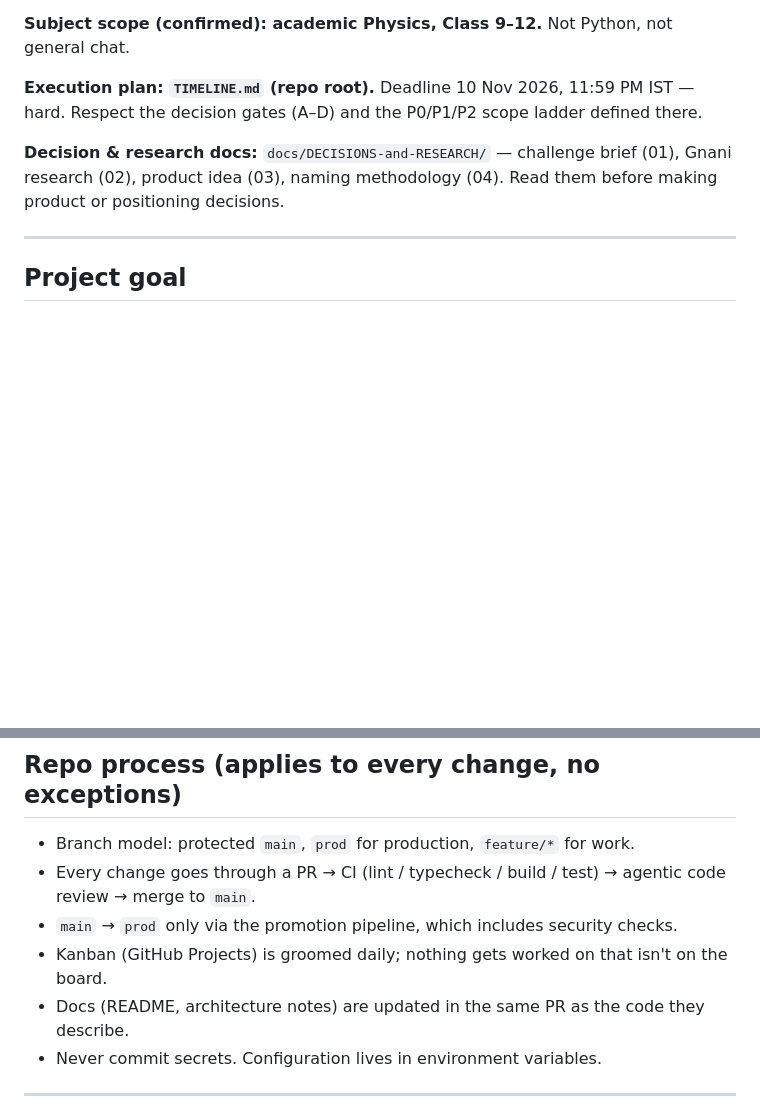
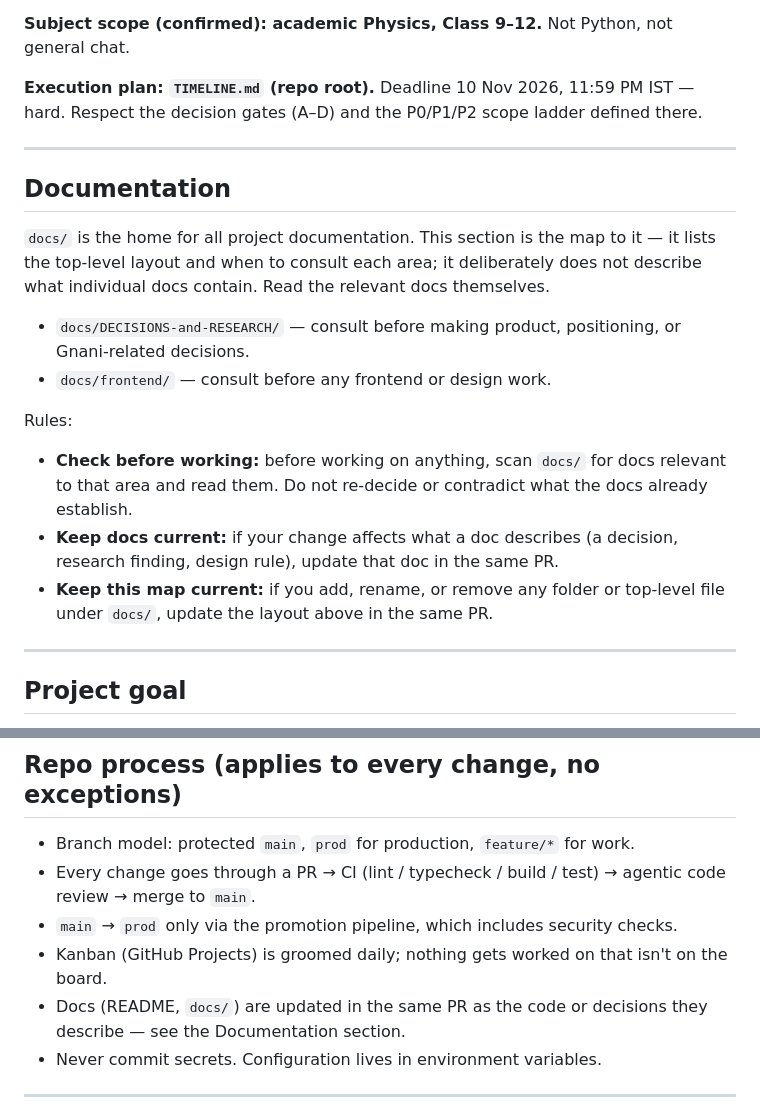
Before and after one commit to architgore050/zivon, a Markdown page: AGENTS.md, 2 parts joined by grey strips. Drawn GitHub-style; blank space fills up the shorter version.

Commit message:
updated AGENTS.md to utilize docs correctly

```diff
--- a/AGENTS.md
+++ b/AGENTS.md
@@ -8,7 +8,19 @@ This project is being built for the **Great Indian AI Internship Challenge** by
 
 **Execution plan: `TIMELINE.md` (repo root).** Deadline 10 Nov 2026, 11:59 PM IST — hard. Respect the decision gates (A–D) and the P0/P1/P2 scope ladder defined there.
 
-**Decision & research docs:** `docs/DECISIONS-and-RESEARCH/` — challenge brief (01), Gnani research (02), product idea (03), naming methodology (04). Read them before making product or positioning decisions.
+---
+
+## Documentation
+
+`docs/` is the home for all project documentation. This section is the map to it — it lists the top-level layout and when to consult each area; it deliberately does not describe what individual docs contain. Read the relevant docs themselves.
+
+- `docs/DECISIONS-and-RESEARCH/` — consult before making product, positioning, or Gnani-related decisions.
+- `docs/frontend/` — consult before any frontend or design work.
+
+Rules:
+- **Check before working:** before working on anything, scan `docs/` for docs relevant to that area and read them. Do not re-decide or contradict what the docs already establish.
+- **Keep docs current:** if your change affects what a doc describes (a decision, research finding, design rule), update that doc in the same PR.
+- **Keep this map current:** if you add, rename, or remove any folder or top-level file under `docs/`, update the layout above in the same PR.
 
 ---
 
@@ -93,7 +105,7 @@ Do not start Phase 3/4 perfection work before their scheduled days or before ear
 - Every change goes through a PR → CI (lint / typecheck / build / test) → agentic code review → merge to `main`.
 - `main` → `prod` only via the promotion pipeline, which includes security checks.
 - Kanban (GitHub Projects) is groomed daily; nothing gets worked on that isn't on the board.
-- Docs (README, architecture notes) are updated in the same PR as the code they describe.
+- Docs (README, `docs/`) are updated in the same PR as the code or decisions they describe — see the Documentation section.
 - Never commit secrets. Configuration lives in environment variables.
 
 ---
```
